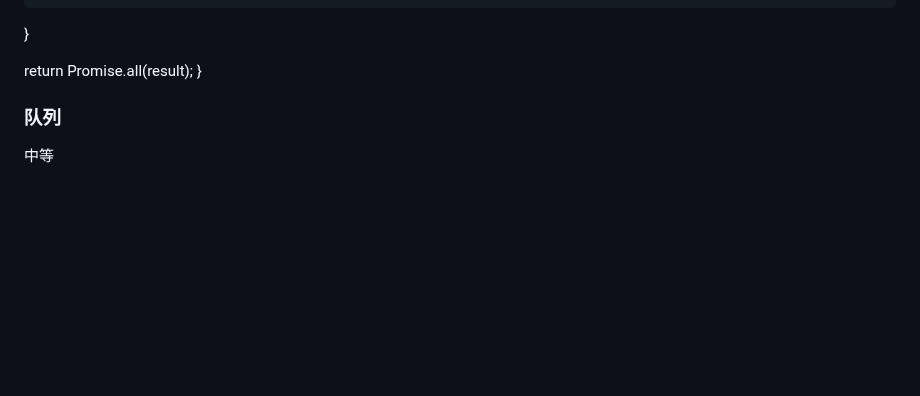
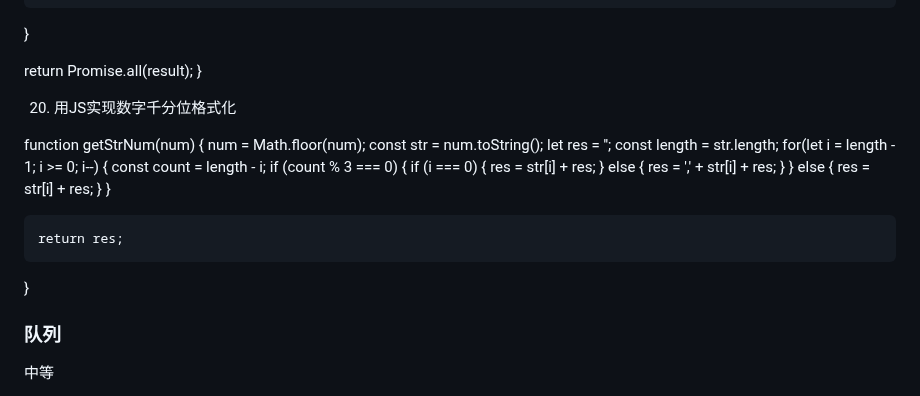
Before and after one commit to eattopking/web-performance, a Markdown page: basics/leecode.md, the part around the change. GitHub-like rendering; blank space fills up the shorter version.

Commit message:
feat: 更新面试

```diff
--- a/basics/leecode.md
+++ b/basics/leecode.md
@@ -480,6 +480,29 @@ const asyncPool = async (limit, array, callback) => {
   }
 
   return Promise.all(result);
+}
+
+20. 用JS实现数字千分位格式化
+
+function getStrNum(num) {
+    num = Math.floor(num);
+    const str = num.toString();
+    let res = '';
+    const length = str.length;
+    for(let i = length - 1; i >= 0; i--) {
+      const count = length - i;
+      if (count % 3 === 0) {
+        if (i === 0) {
+          res = str[i] + res;
+        } else {
+          res = ',' + str[i] + res;
+        }
+      } else {
+        res = str[i] + res;
+      }
+    }
+
+    return res;
 }
 
 ### 队列
```
